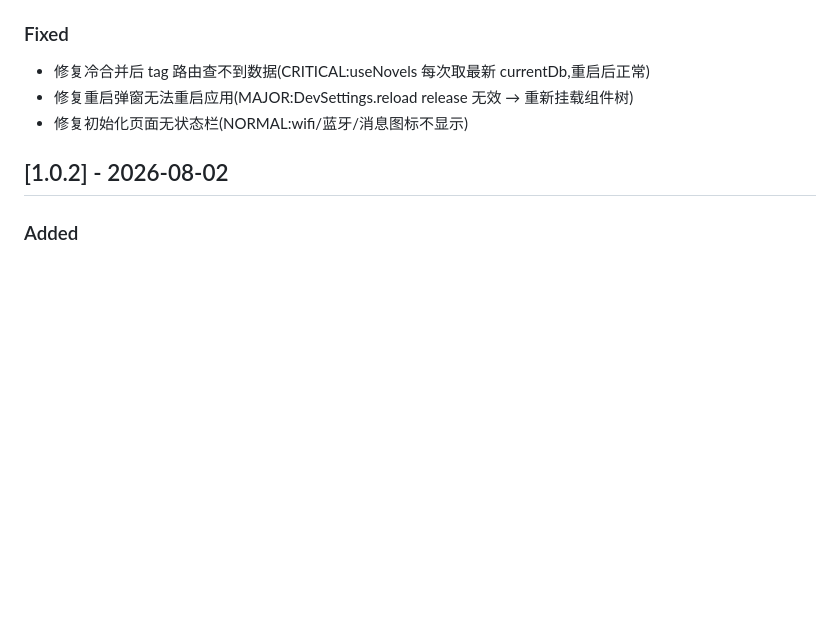
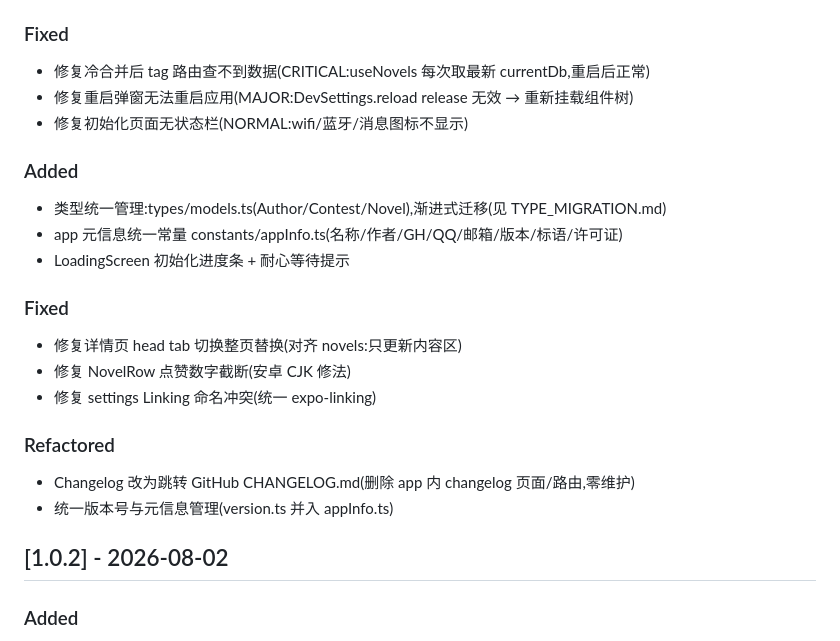
Before and after one commit to light-nook-labs/novly, a Markdown page: CHANGELOG.md, the part around the change. Rendered like a GitHub page; blank space fills up the shorter version.

Commit message:
docs: CHANGELOG 1.0.3 补充本轮重构与修复
- 补充:类型统一、元信息常量、进度条、head tab 切换修复、
  NovelRow 截断修复、changelog 跳转 GH 重构、版本号合并

Co-Authored-By: AtomCode (deepseek-v4-flash) <noreply@atomgit.com>

```diff
--- a/CHANGELOG.md
+++ b/CHANGELOG.md
@@ -9,6 +9,20 @@ All notable changes to Novly are documented here.
 - 修复冷合并后 tag 路由查不到数据(CRITICAL:useNovels 每次取最新 currentDb,重启后正常)
 - 修复重启弹窗无法重启应用(MAJOR:DevSettings.reload release 无效 → 重新挂载组件树)
 - 修复初始化页面无状态栏(NORMAL:wifi/蓝牙/消息图标不显示)
+
+### Added
+- 类型统一管理:types/models.ts(Author/Contest/Novel),渐进式迁移(见 TYPE_MIGRATION.md)
+- app 元信息统一常量 constants/appInfo.ts(名称/作者/GH/QQ/邮箱/版本/标语/许可证)
+- LoadingScreen 初始化进度条 + 耐心等待提示
+
+### Fixed
+- 修复详情页 head tab 切换整页替换(对齐 novels:只更新内容区)
+- 修复 NovelRow 点赞数字截断(安卓 CJK 修法)
+- 修复 settings Linking 命名冲突(统一 expo-linking)
+
+### Refactored
+- Changelog 改为跳转 GitHub CHANGELOG.md(删除 app 内 changelog 页面/路由,零维护)
+- 统一版本号与元信息管理(version.ts 并入 appInfo.ts)
 
 ## [1.0.2] - 2026-08-02
 
```
